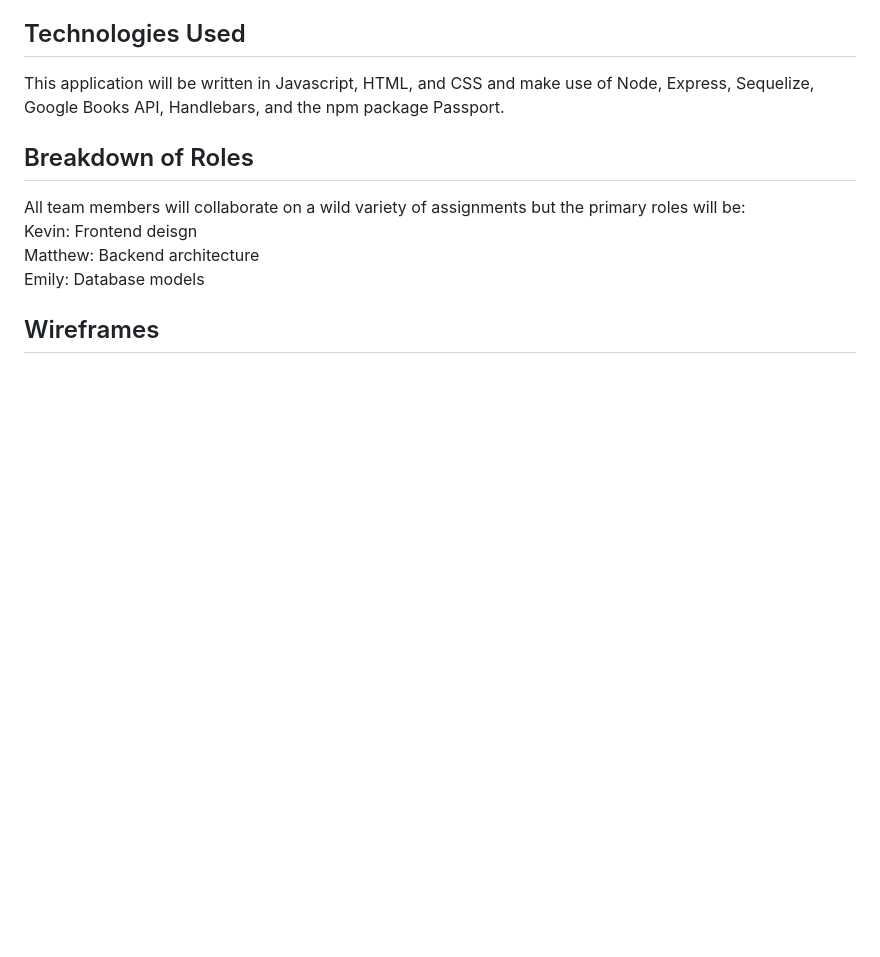
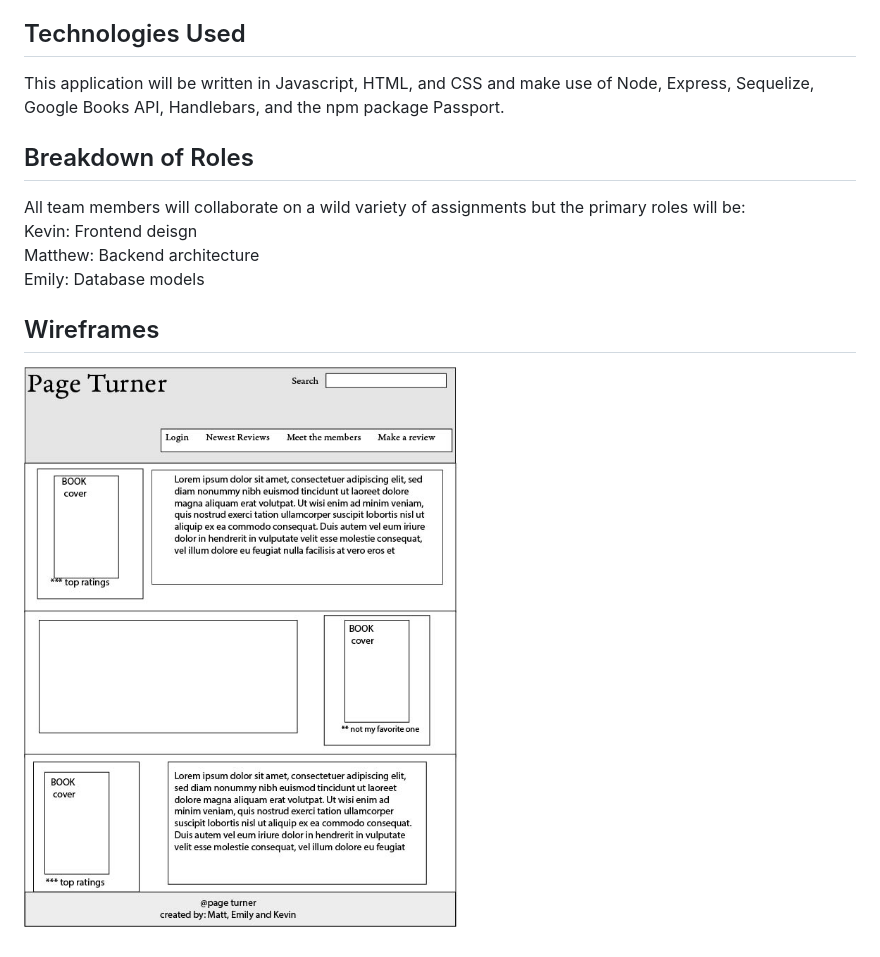
Before and after one commit to MatthewRonaldJohnson/Page-Turner, a Markdown page: README.md, the part around the change. Drawn GitHub-style; pictures changed too: assets/home.jpg (added); blank space fills up the shorter version.

Commit message:
adding wireframe

```diff
--- a/README.md
+++ b/README.md
@@ -17,3 +17,4 @@ Emily: Database models
 
 
 ## Wireframes
+![page turner](assets/home.jpg)
```
